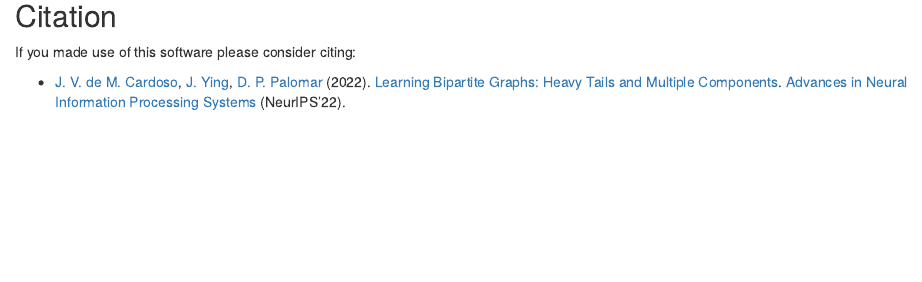
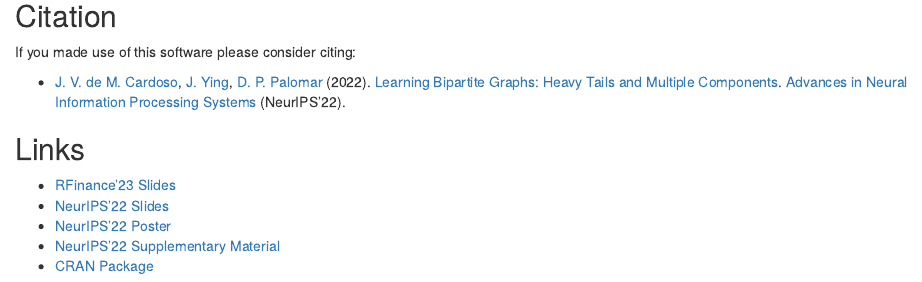
Before and after one commit to convexfi/bipartite, an R Markdown document (README.Rmd): the page in a window 1100 px wide, from 2990 px down. The pictures show the output file README.html that the author committed with the source, opened offline.

Commit message:
add rfinance talk link to readme

```diff
--- a/README.Rmd
+++ b/README.Rmd
@@ -118,5 +118,13 @@
 
 -   [J. V. de M. Cardoso](https://mirca.github.io), [J. Ying](https://github.com/jxying),
     [D. P. Palomar](https://www.danielppalomar.com) (2022).
-    [Learning Bipartite Graphs: Heavy Tails and Multiple Components](https://mirca.github.io).
+    [Learning Bipartite Graphs: Heavy Tails and Multiple Components](https://papers.nips.cc/paper_files/paper/2022/hash/5adff4d5402703418f7210a4004e1314-Abstract-Conference.html).
     [Advances in Neural Information Processing Systems](https://neurips.cc/Conferences/2022) (NeurIPS’22).
+
+## Links
+
+- [RFinance'23 Slides](https://github.com/mirca/rfinance-talk/blob/main/rfinance.pdf)
+- [NeurIPS’22 Slides](https://palomar.home.ece.ust.hk/papers/2022/CardosoYingPalomar-NeurIPS2022-slides.pdf)
+- [NeurIPS'22 Poster](https://palomar.home.ece.ust.hk/papers/2022/CardosoYingPalomar-NeurIPS2022-poster.pdf)
+- [NeurIPS'22 Supplementary Material](https://papers.nips.cc/paper_files/paper/2022/file/5adff4d5402703418f7210a4004e1314-Supplemental-Conference.pdf)
+- [CRAN Package](https://cran.r-project.org/package=finbipartite)
```
Also changed, not shown: README.html, README.md.
